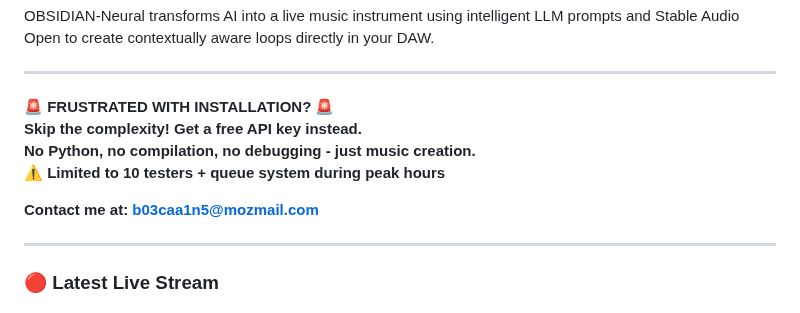
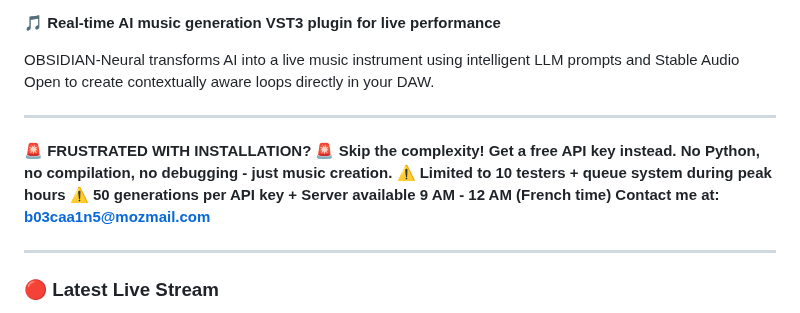
Before and after one commit to sp80808/ai-dj, a Markdown page: README.md, the part around the change. GitHub-like rendering.

```diff
--- a/README.md
+++ b/README.md
@@ -10,7 +10,7 @@ OBSIDIAN-Neural transforms AI into a live music instrument using intelligent LLM
 **Skip the complexity! Get a free API key instead.**
 **No Python, no compilation, no debugging - just music creation.**
 **⚠️ Limited to 10 testers + queue system during peak hours**
-
+**⚠️ 50 generations per API key + Server available 9 AM - 12 AM (French time)**
 **Contact me at: b03caa1n5@mozmail.com**
 
 ---
```
